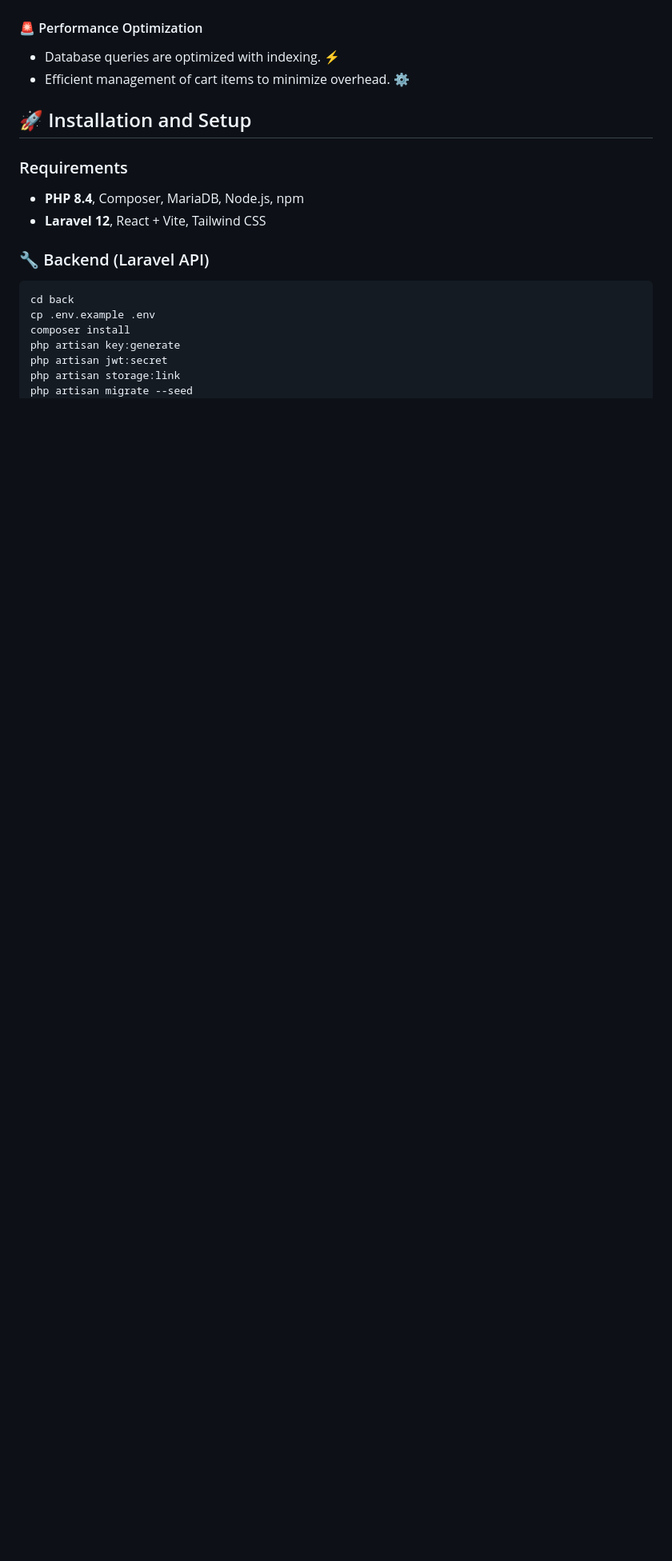
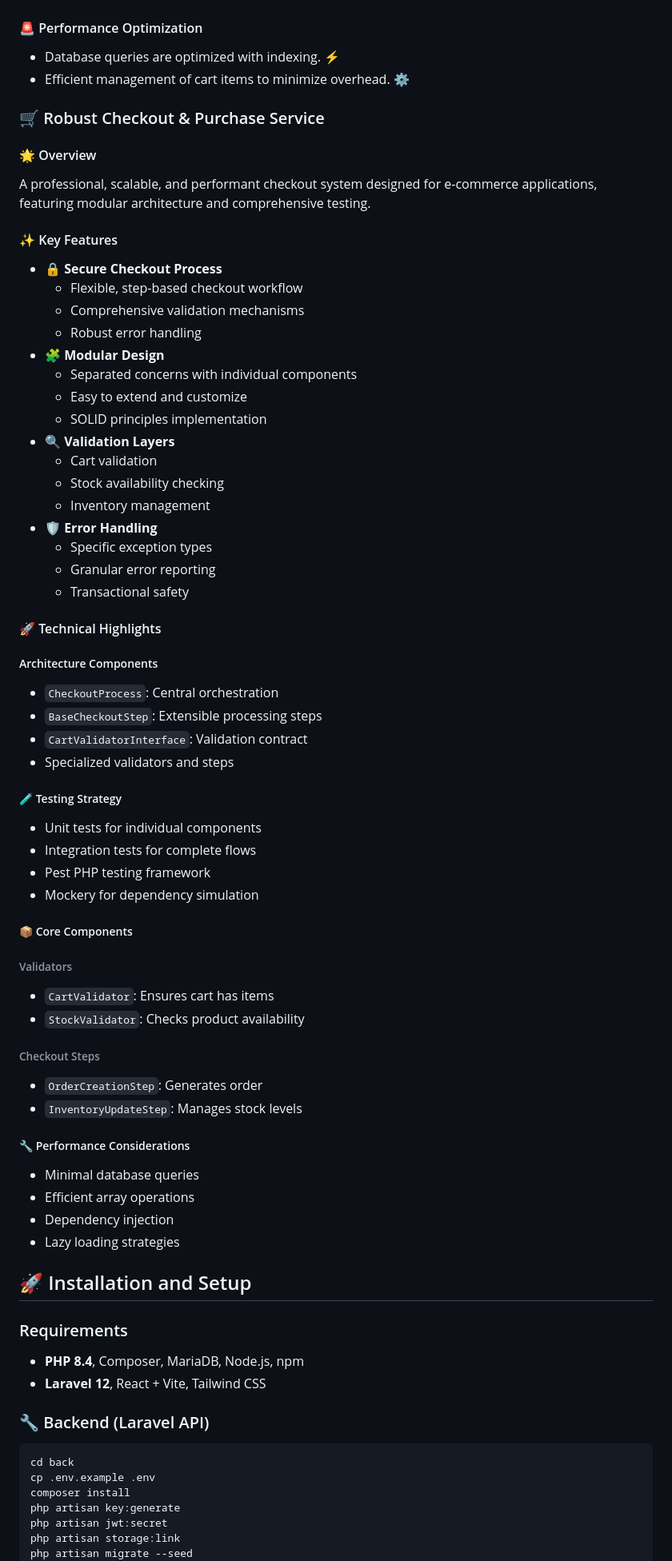
Before and after one commit to PabloVallecillos/aicor, a Markdown page: README.md, the part around the change. Shown at 80% size. Drawn GitHub-style; blank space fills up the shorter version.

Commit message:
doc: add feature documentation on readme

```diff
--- a/README.md
+++ b/README.md
@@ -141,6 +141,66 @@ make generate-entity-scaffolding name=ModelName
 - Database queries are optimized with indexing. ⚡️
 - Efficient management of cart items to minimize overhead. ⚙️
 
+### 🛒 Robust Checkout & Purchase Service
+
+#### 🌟 Overview
+
+A professional, scalable, and performant checkout system designed for e-commerce applications, featuring modular architecture and comprehensive testing.
+
+#### ✨ Key Features
+
+- 🔒 **Secure Checkout Process**
+    - Flexible, step-based checkout workflow
+    - Comprehensive validation mechanisms
+    - Robust error handling
+- 🧩 **Modular Design**
+    - Separated concerns with individual components
+    - Easy to extend and customize
+    - SOLID principles implementation
+- 🔍 **Validation Layers**
+    - Cart validation
+    - Stock availability checking
+    - Inventory management
+- 🛡️ **Error Handling**
+    - Specific exception types
+    - Granular error reporting
+    - Transactional safety
+
+#### 🚀 Technical Highlights
+
+##### Architecture Components
+
+- `CheckoutProcess`: Central orchestration
+- `BaseCheckoutStep`: Extensible processing steps
+- `CartValidatorInterface`: Validation contract
+- Specialized validators and steps
+
+##### 🧪 Testing Strategy
+
+- Unit tests for individual components
+- Integration tests for complete flows
+- Pest PHP testing framework
+- Mockery for dependency simulation
+
+##### 📦 Core Components
+
+###### Validators
+
+- `CartValidator`: Ensures cart has items
+- `StockValidator`: Checks product availability
+
+###### Checkout Steps
+
+- `OrderCreationStep`: Generates order
+- `InventoryUpdateStep`: Manages stock levels
+
+##### 🔧 Performance Considerations
+
+- Minimal database queries
+- Efficient array operations
+- Dependency injection
+- Lazy loading strategies
+
 ## 🚀 Installation and Setup
 ### Requirements
 - **PHP 8.4**, Composer, MariaDB, Node.js, npm
```
